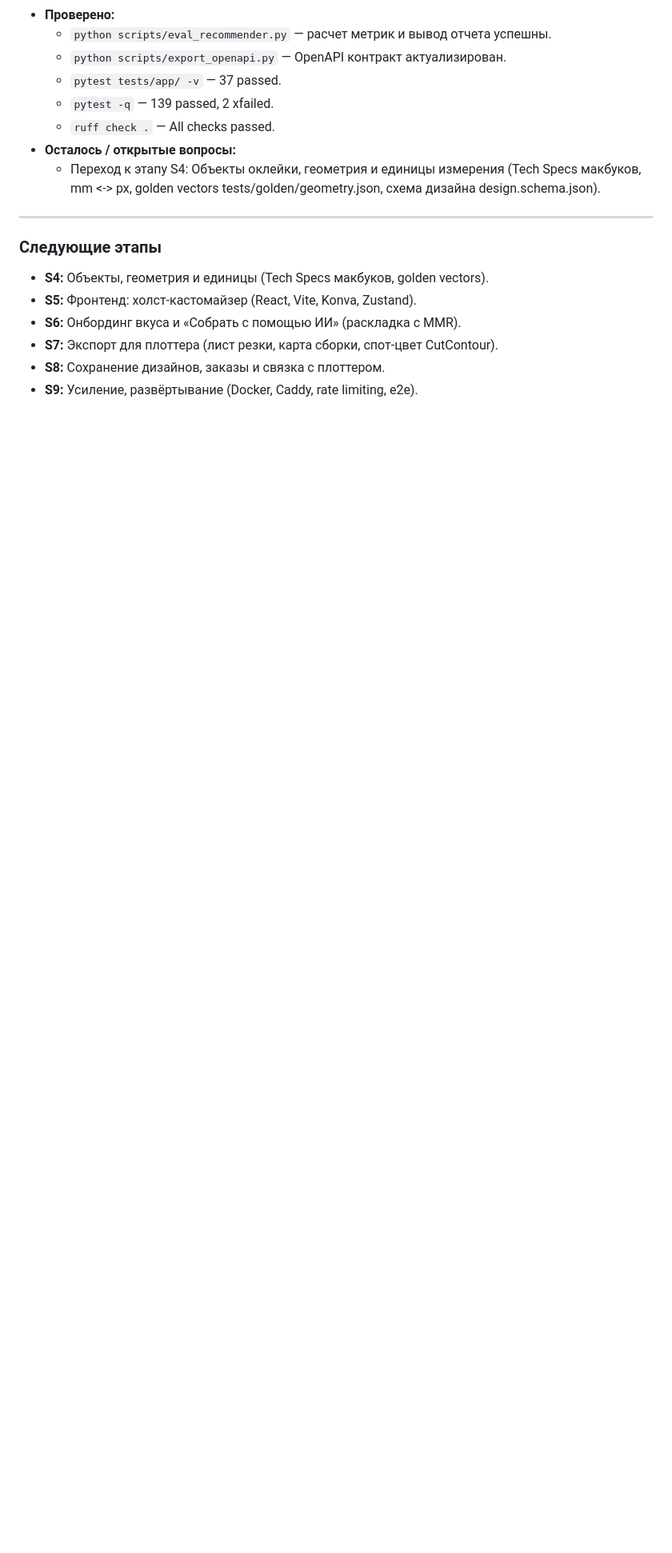
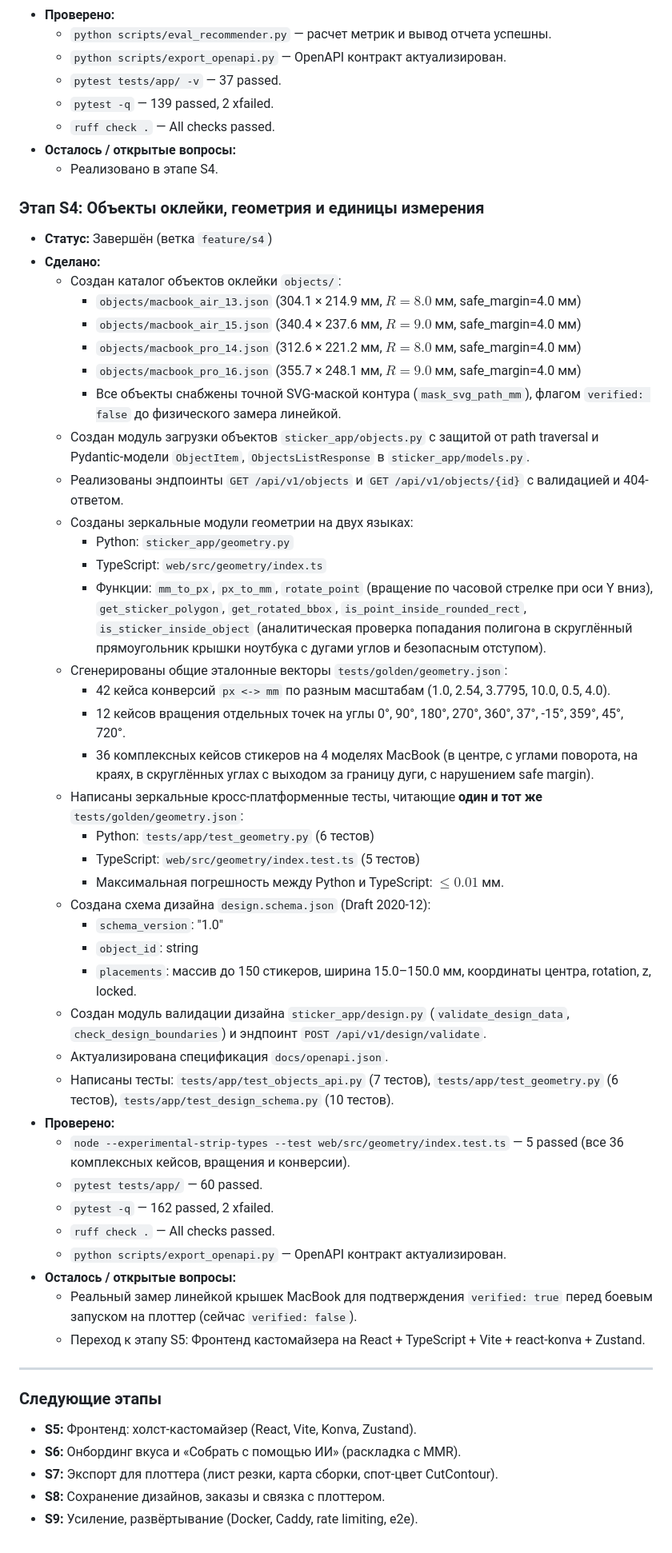
Before and after one commit to eceqikor197-cpu/roland-sticker-bot, a Markdown page: docs/PROGRESS.md, the part around the change. Shown at 80% size. Rendered like a GitHub page; blank space fills up the shorter version.

Commit message:
docs(s4): record S4 completion in PROGRESS.md

```diff
--- a/docs/PROGRESS.md
+++ b/docs/PROGRESS.md
@@ -112,12 +112,51 @@
   - `pytest -q` — 139 passed, 2 xfailed.
   - `ruff check .` — All checks passed.
 - **Осталось / открытые вопросы:**
-  - Переход к этапу S4: Объекты оклейки, геометрия и единицы измерения (Tech Specs макбуков, mm <-> px, golden vectors tests/golden/geometry.json, схема дизайна design.schema.json).
+  - Реализовано в этапе S4.
+
+### Этап S4: Объекты оклейки, геометрия и единицы измерения
+- **Статус:** Завершён (ветка `feature/s4`)
+- **Сделано:**
+  - Создан каталог объектов оклейки `objects/`:
+    - `objects/macbook_air_13.json` (304.1 × 214.9 мм, $R=8.0$ мм, safe_margin=4.0 мм)
+    - `objects/macbook_air_15.json` (340.4 × 237.6 мм, $R=9.0$ мм, safe_margin=4.0 мм)
+    - `objects/macbook_pro_14.json` (312.6 × 221.2 мм, $R=8.0$ мм, safe_margin=4.0 мм)
+    - `objects/macbook_pro_16.json` (355.7 × 248.1 мм, $R=9.0$ мм, safe_margin=4.0 мм)
+    - Все объекты снабжены точной SVG-маской контура (`mask_svg_path_mm`), флагом `verified: false` до физического замера линейкой.
+  - Создан модуль загрузки объектов `sticker_app/objects.py` с защитой от path traversal и Pydantic-модели `ObjectItem`, `ObjectsListResponse` в `sticker_app/models.py`.
+  - Реализованы эндпоинты `GET /api/v1/objects` и `GET /api/v1/objects/{id}` с валидацией и 404-ответом.
+  - Созданы зеркальные модули геометрии на двух языках:
+    - Python: `sticker_app/geometry.py`
+    - TypeScript: `web/src/geometry/index.ts`
+    - Функции: `mm_to_px`, `px_to_mm`, `rotate_point` (вращение по часовой стрелке при оси Y вниз), `get_sticker_polygon`, `get_rotated_bbox`, `is_point_inside_rounded_rect`, `is_sticker_inside_object` (аналитическая проверка попадания полигона в скруглённый прямоугольник крышки ноутбука с дугами углов и безопасным отступом).
+  - Сгенерированы общие эталонные векторы `tests/golden/geometry.json`:
+    - 42 кейса конверсий `px <-> mm` по разным масштабам (1.0, 2.54, 3.7795, 10.0, 0.5, 4.0).
+    - 12 кейсов вращения отдельных точек на углы 0°, 90°, 180°, 270°, 360°, 37°, -15°, 359°, 45°, 720°.
+    - 36 комплексных кейсов стикеров на 4 моделях MacBook (в центре, с углами поворота, на краях, в скруглённых углах с выходом за границу дуги, с нарушением safe margin).
+  - Написаны зеркальные кросс-платформенные тесты, читающие **один и тот же** `tests/golden/geometry.json`:
+    - Python: `tests/app/test_geometry.py` (6 тестов)
+    - TypeScript: `web/src/geometry/index.test.ts` (5 тестов)
+    - Максимальная погрешность между Python и TypeScript: $\le 0.01$ мм.
+  - Создана схема дизайна `design.schema.json` (Draft 2020-12):
+    - `schema_version`: "1.0"
+    - `object_id`: string
+    - `placements`: массив до 150 стикеров, ширина 15.0–150.0 мм, координаты центра, rotation, z, locked.
+  - Создан модуль валидации дизайна `sticker_app/design.py` (`validate_design_data`, `check_design_boundaries`) и эндпоинт `POST /api/v1/design/validate`.
+  - Актуализирована спецификация `docs/openapi.json`.
+  - Написаны тесты: `tests/app/test_objects_api.py` (7 тестов), `tests/app/test_geometry.py` (6 тестов), `tests/app/test_design_schema.py` (10 тестов).
+- **Проверено:**
+  - `node --experimental-strip-types --test web/src/geometry/index.test.ts` — 5 passed (все 36 комплексных кейсов, вращения и конверсии).
+  - `pytest tests/app/` — 60 passed.
+  - `pytest -q` — 162 passed, 2 xfailed.
+  - `ruff check .` — All checks passed.
+  - `python scripts/export_openapi.py` — OpenAPI контракт актуализирован.
+- **Осталось / открытые вопросы:**
+  - Реальный замер линейкой крышек MacBook для подтверждения `verified: true` перед боевым запуском на плоттер (сейчас `verified: false`).
+  - Переход к этапу S5: Фронтенд кастомайзера на React + TypeScript + Vite + react-konva + Zustand.
 
 ---
 
 ### Следующие этапы
-- **S4:** Объекты, геометрия и единицы (Tech Specs макбуков, golden vectors).
 - **S5:** Фронтенд: холст-кастомайзер (React, Vite, Konva, Zustand).
 - **S6:** Онбординг вкуса и «Собрать с помощью ИИ» (раскладка с MMR).
 - **S7:** Экспорт для плоттера (лист резки, карта сборки, спот-цвет CutContour).
```
